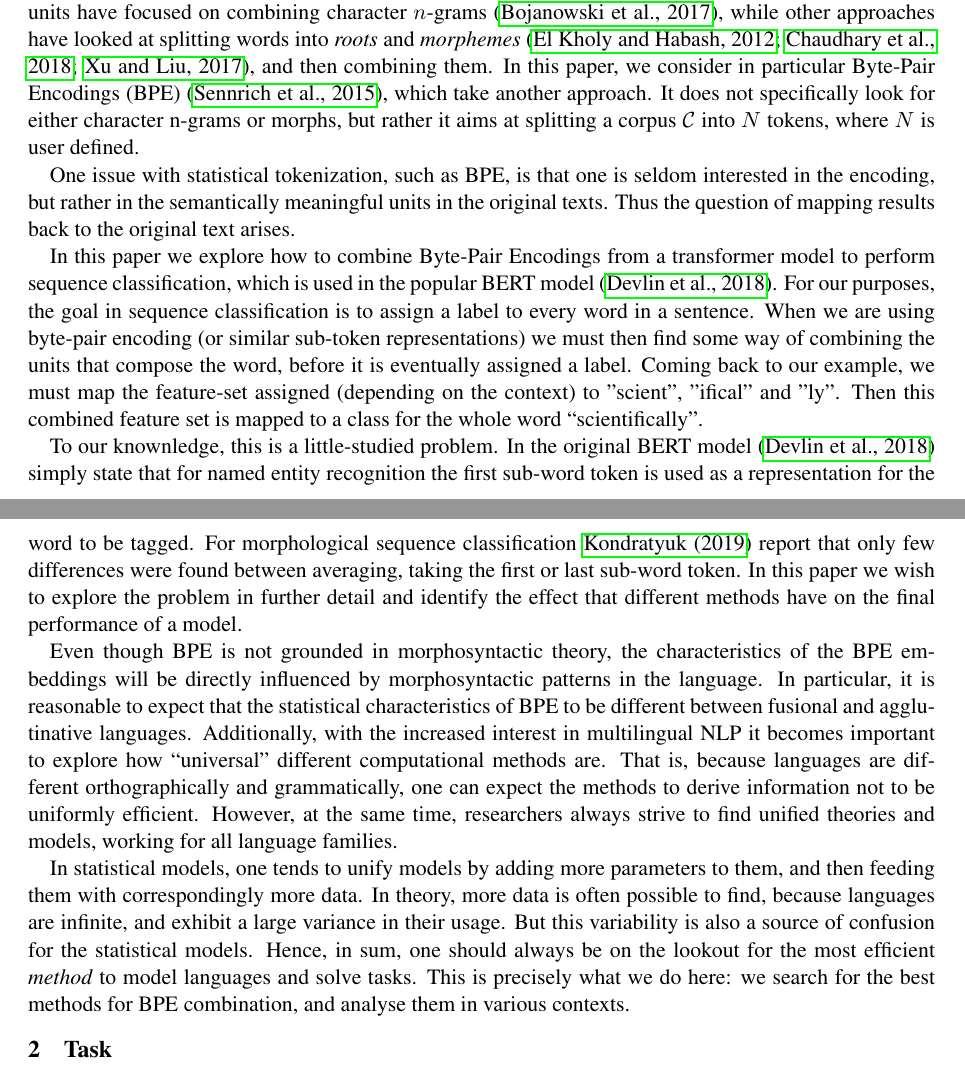
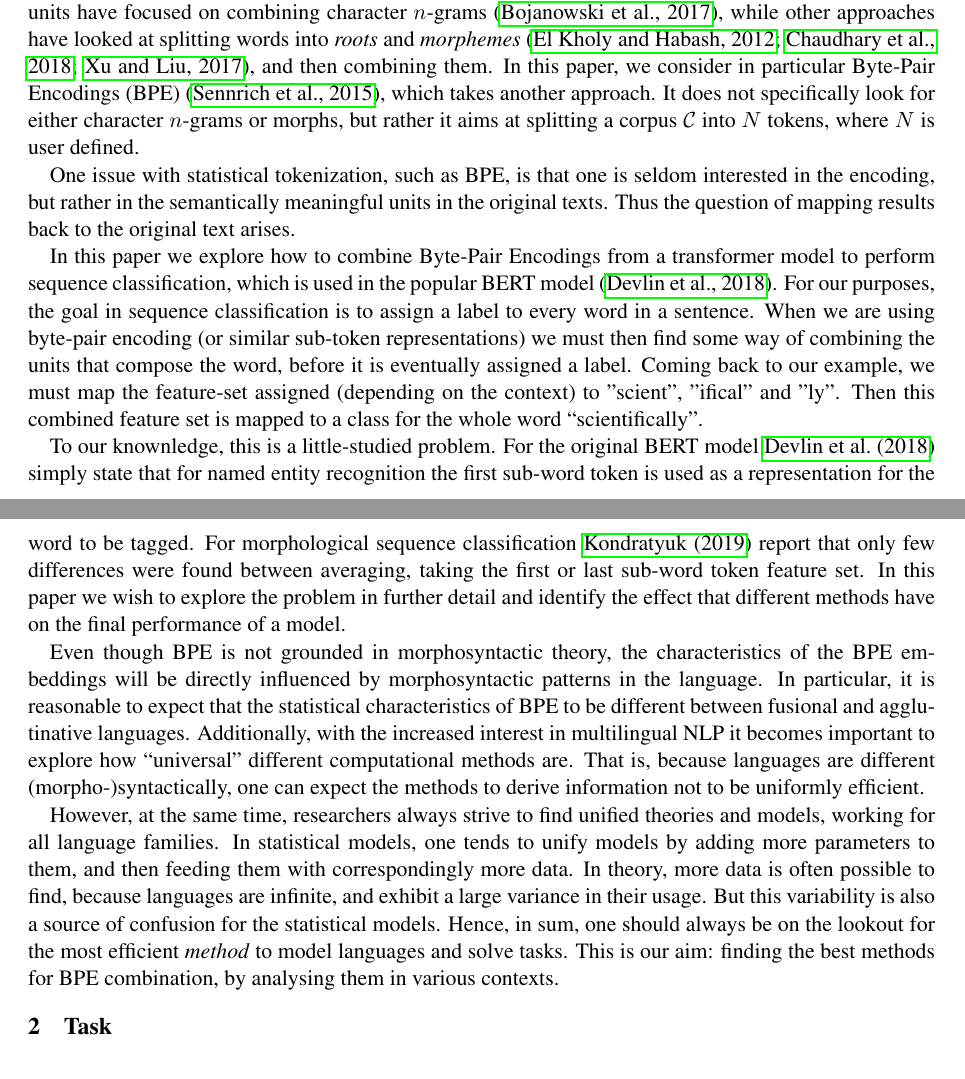
Before and after one commit to adamlek/ud-morphological-tagging, a LaTeX paper (paper/coling2020.tex): two parts of pages 1 and 2 of 10, joined at a grey line, cut so that both start at the same text. Compiled offline with pdfLaTeX.

Commit message:
minor intro revisions

```diff
--- a/paper/coling2020.tex
+++ b/paper/coling2020.tex
@@ -105,9 +105,9 @@
      \textit{morphemes}
      \citep{el2012orthographic,chaudhary2018adapting,xu2017implicitly},
      and then combining them. In this paper, we consider in particular
-     Byte-Pair Encodings (BPE) \citep{sennrich2015neural}, which take
+     Byte-Pair Encodings (BPE) \citep{sennrich2015neural}, which takes
      another approach. It does not specifically look for either
-     character n-grams or morphs, but rather it aims at splitting a
+     character $n$-grams or morphs, but rather it aims at splitting a
      corpus $\mathcal{C}$ into $N$ tokens, where $N$ is user
      defined.
 
@@ -141,12 +141,12 @@
     %\end{table}
 
                 	To our knownledge, this is a little-studied
-     problem. In the original BERT model \citep{devlin2018bert} simply
+     problem. For the original BERT model \citet{devlin2018bert} simply
      state that for named entity recognition the first sub-word token
      is used as a representation for the word to be tagged.  For
      morphological sequence classification \citet{kondratyuk2019cross}
      report that only few differences were found between averaging,
-     taking the first or last sub-word token.  In this paper we wish
+     taking the first or last sub-word token feature set.  In this paper we wish
      to explore the problem in further detail and identify the effect
      that different methods have on the final performance of a model.
 
@@ -159,12 +159,15 @@
      Additionally, with the increased interest in multilingual NLP it
      becomes important to explore how ``universal'' different
      computational methods are.  That is, because languages are
-     different orthographically and grammatically, one can expect the
+     different (morpho-)syntactically, % {orthographically and grammatically}
+     one can expect the
      methods to derive information not to be uniformly
-     efficient. However, at the same time, researchers always strive
+     efficient.
+
+     However, at the same time, researchers always strive
      to find unified theories and models, working for all language
      families.
-
+     %
      In statistical models, one tends to unify models by adding more
      parameters to them, and then feeding them with correspondingly
      more data.  In theory, more data is often possible to find,
@@ -172,9 +175,9 @@
      their usage. But this variability is also a source of confusion
      for the statistical models. Hence, in sum, one should always be
      on the lookout for the most efficient \emph{method} to model
-     languages and solve tasks. This is precisely what we do here: we
-     search for the best methods for BPE combination, and analyse them
-     in various contexts.
+     languages and solve tasks. This is our aim: finding the best
+     methods for BPE combination, by analysing them in various
+     contexts.
 
     \section{Task}
              In this paper we focus on the task of
```
